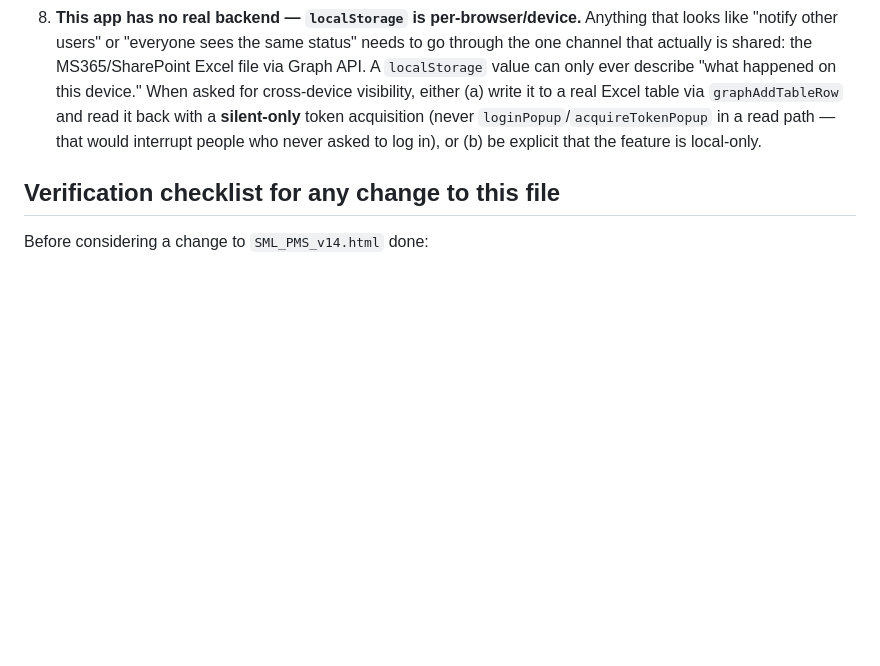
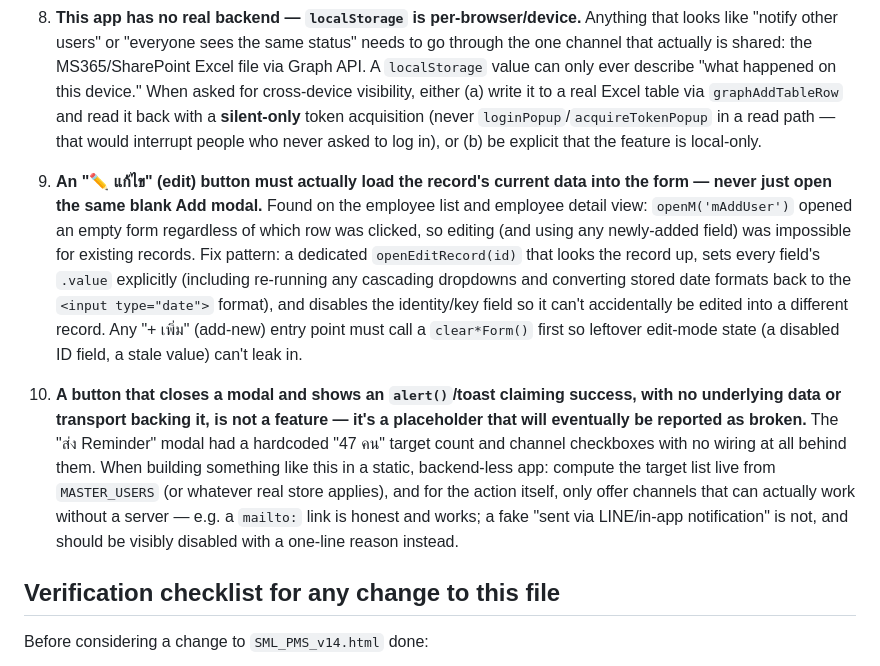
Before and after one commit to hunnysri91021-sml/SML_PMS_Professional, a Markdown page: CLAUDE.md, the part around the change. Rendered like a GitHub page; blank space fills up the shorter version.

Commit message:
Add two more recurring-mistake patterns to CLAUDE.md
Documents the edit-button-opens-blank-form bug and the fake-feature-
with-no-real-backend pattern found and fixed in the Reminder modal, so
the same shape of mistake gets caught earlier next time.

Co-Authored-By: Claude Sonnet 5 <noreply@anthropic.com>
Claude-Session: https://claude.ai/code/session_012y8jdQZq4R3EqDPgCAtJCE

```diff
--- a/CLAUDE.md
+++ b/CLAUDE.md
@@ -88,6 +88,31 @@ touches employee/attendance/evaluation data.
    path — that would interrupt people who never asked to log in), or (b)
    be explicit that the feature is local-only.
 
+9. **An "✏️ แก้ไข" (edit) button must actually load the record's current
+   data into the form — never just open the same blank Add modal.** Found
+   on the employee list and employee detail view: `openM('mAddUser')`
+   opened an empty form regardless of which row was clicked, so editing
+   (and using any newly-added field) was impossible for existing records.
+   Fix pattern: a dedicated `openEditRecord(id)` that looks the record up,
+   sets every field's `.value` explicitly (including re-running any
+   cascading dropdowns and converting stored date formats back to the
+   `<input type="date">` format), and disables the identity/key field so
+   it can't accidentally be edited into a different record. Any "+ เพิ่ม"
+   (add-new) entry point must call a `clear*Form()` first so leftover
+   edit-mode state (a disabled ID field, a stale value) can't leak in.
+
+10. **A button that closes a modal and shows an `alert()`/toast claiming
+    success, with no underlying data or transport backing it, is not a
+    feature — it's a placeholder that will eventually be reported as
+    broken.** The "ส่ง Reminder" modal had a hardcoded "47 คน" target
+    count and channel checkboxes with no wiring at all behind them. When
+    building something like this in a static, backend-less app: compute
+    the target list live from `MASTER_USERS` (or whatever real store
+    applies), and for the action itself, only offer channels that can
+    actually work without a server — e.g. a `mailto:` link is honest and
+    works; a fake "sent via LINE/in-app notification" is not, and should
+    be visibly disabled with a one-line reason instead.
+
 ## Verification checklist for any change to this file
 
 Before considering a change to `SML_PMS_v14.html` done:
```
